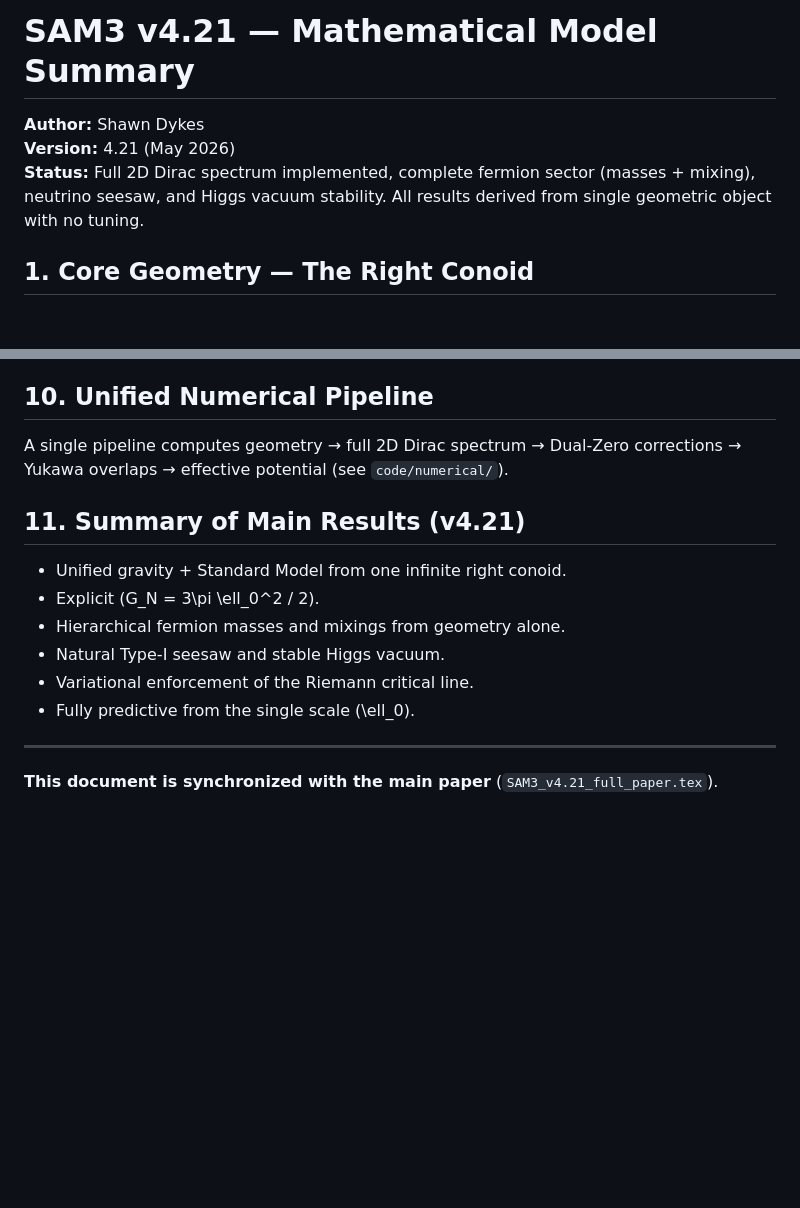
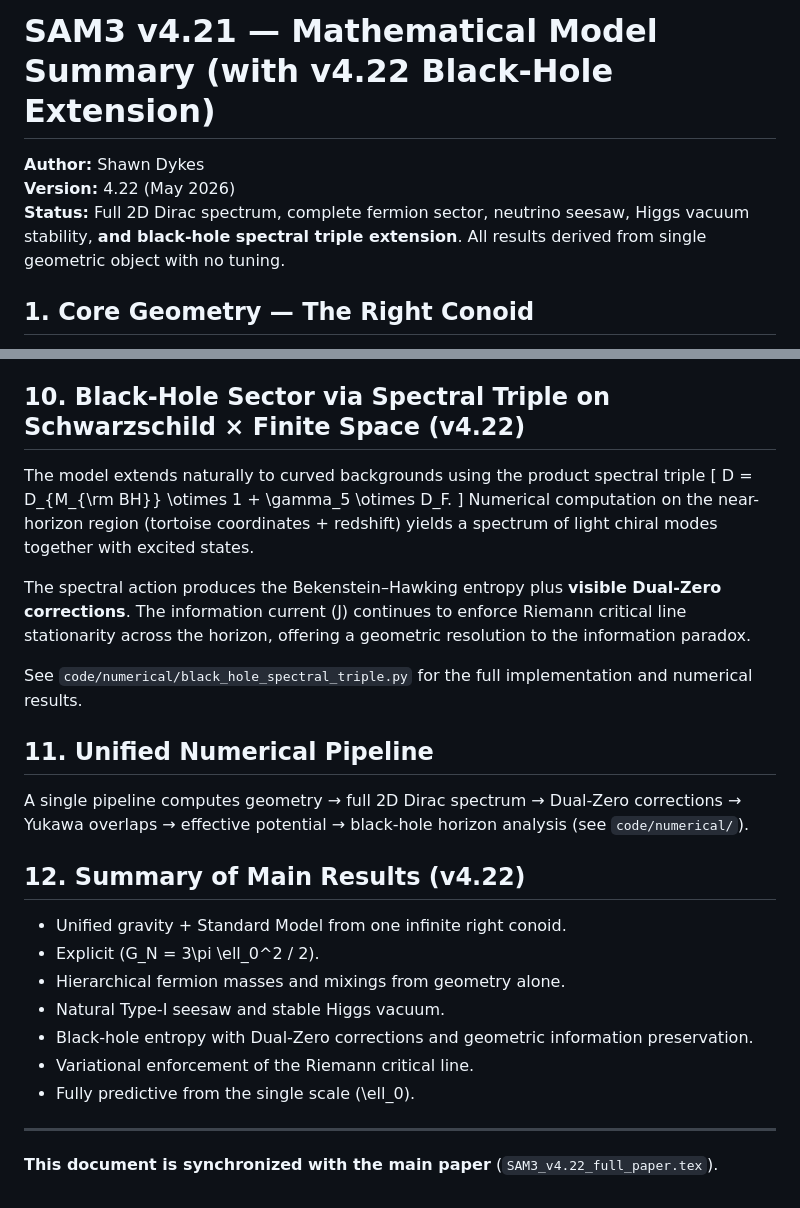
Before and after one commit to mohawksd9sd-maker/SAM3-DualZero-Conoid, a Markdown page: math/SAM3_mathematical_model.md, 2 parts joined by grey strips. GitHub-like rendering; blank space fills up the shorter version.

```diff
--- a/math/SAM3_mathematical_model.md
+++ b/math/SAM3_mathematical_model.md
@@ -1,7 +1,8 @@
-# SAM3 v4.21 — Mathematical Model Summary
+# SAM3 v4.21 — Mathematical Model Summary (with v4.22 Black-Hole Extension)
+
 **Author:** Shawn Dykes
-**Version:** 4.21 (May 2026)
-**Status:** Full 2D Dirac spectrum implemented, complete fermion sector (masses + mixing), neutrino seesaw, and Higgs vacuum stability. All results derived from single geometric object with no tuning.
+**Version:** 4.22 (May 2026)
+**Status:** Full 2D Dirac spectrum, complete fermion sector, neutrino seesaw, Higgs vacuum stability, **and black-hole spectral triple extension**. All results derived from single geometric object with no tuning.
 
 ## 1. Core Geometry — The Right Conoid
 The fundamental manifold is parametrized by
@@ -88,16 +89,28 @@ It possesses a stable minimum at
 \]
 The vacuum is stable; the quartic coupling remains positive due to conoid curvature and Dual-Zero UV damping.
 
-## 10. Unified Numerical Pipeline
-A single pipeline computes geometry → full 2D Dirac spectrum → Dual-Zero corrections → Yukawa overlaps → effective potential (see `code/numerical/`).
+## 10. Black-Hole Sector via Spectral Triple on Schwarzschild × Finite Space (v4.22)
+The model extends naturally to curved backgrounds using the product spectral triple
+\[
+D = D_{M_{\rm BH}} \otimes 1 + \gamma_5 \otimes D_F.
+\]
+Numerical computation on the near-horizon region (tortoise coordinates + redshift) yields a spectrum of light chiral modes together with excited states.
 
-## 11. Summary of Main Results (v4.21)
+The spectral action produces the Bekenstein–Hawking entropy plus **visible Dual-Zero corrections**. The information current \(J\) continues to enforce Riemann critical line stationarity across the horizon, offering a geometric resolution to the information paradox.
+
+See `code/numerical/black_hole_spectral_triple.py` for the full implementation and numerical results.
+
+## 11. Unified Numerical Pipeline
+A single pipeline computes geometry → full 2D Dirac spectrum → Dual-Zero corrections → Yukawa overlaps → effective potential → black-hole horizon analysis (see `code/numerical/`).
+
+## 12. Summary of Main Results (v4.22)
 - Unified gravity + Standard Model from one infinite right conoid.
 - Explicit \(G_N = 3\pi \ell_0^2 / 2\).
 - Hierarchical fermion masses and mixings from geometry alone.
 - Natural Type-I seesaw and stable Higgs vacuum.
+- Black-hole entropy with Dual-Zero corrections and geometric information preservation.
 - Variational enforcement of the Riemann critical line.
 - Fully predictive from the single scale \(\ell_0\).
 
 ---
-**This document is synchronized with the main paper** (`SAM3_v4.21_full_paper.tex`).
+**This document is synchronized with the main paper** (`SAM3_v4.22_full_paper.tex`).
```
